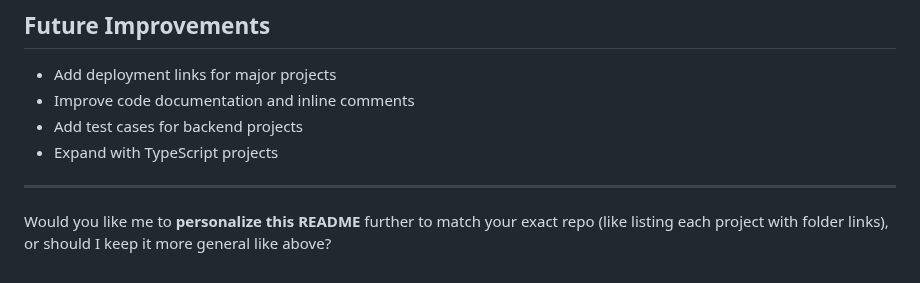
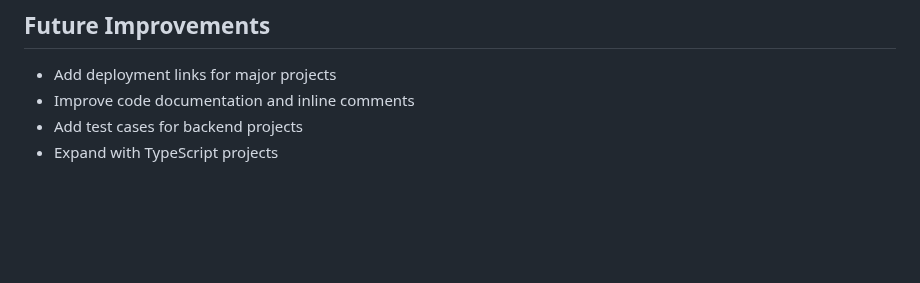
Before and after one commit to Sachinsen7/end-to-end-webdev, a Markdown page: README.md, the part around the change. GitHub-like rendering; blank space fills up the shorter version.

```diff
--- a/README.md
+++ b/README.md
@@ -114,7 +114,3 @@ Full-Stack-Development/
 * Improve code documentation and inline comments
 * Add test cases for backend projects
 * Expand with TypeScript projects
-
----
-
-Would you like me to **personalize this README** further to match your exact repo (like listing each project with folder links), or should I keep it more general like above?
```
